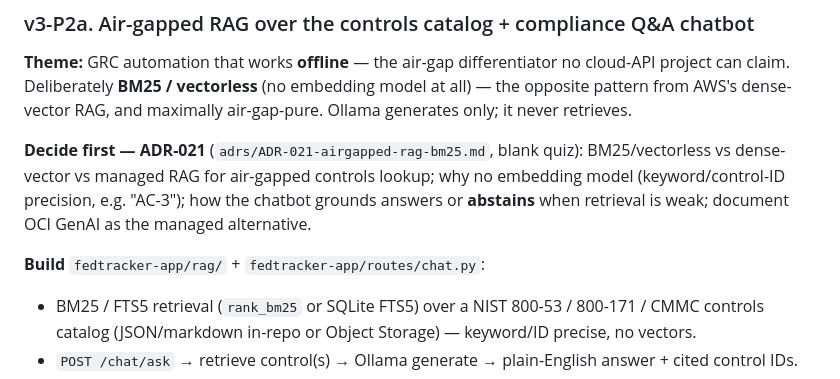
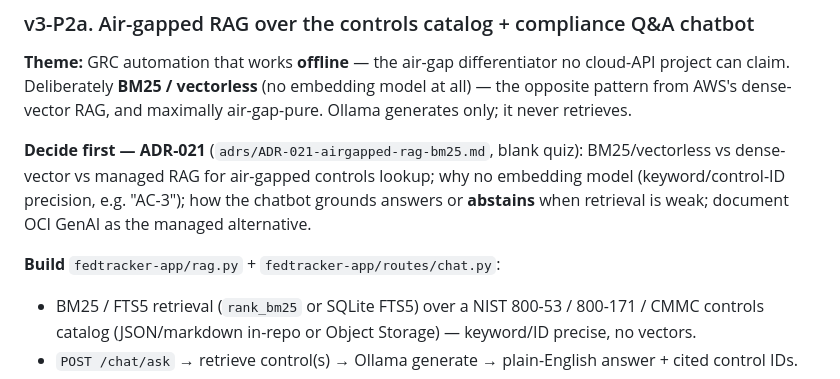
Before and after one commit to BTECHK/oci-federal-lab, a Markdown page: docs/plans/2026-05-09-4-quadrant-p2-setup.md, the part around the change. GitHub-like rendering.

Commit message:
docs(ai-v3): fix dangling ref — rag/ -> rag.py in OCI P2 guide
Consistency pass: the P2 addendum referenced fedtracker-app/rag/ (dir)
but the actual stub is fedtracker-app/rag.py (matches the guide body).

Co-Authored-By: Claude Opus 4.7 (1M context) <noreply@anthropic.com>

```diff
--- a/docs/plans/2026-05-09-4-quadrant-p2-setup.md
+++ b/docs/plans/2026-05-09-4-quadrant-p2-setup.md
@@ -313,7 +313,7 @@ Regenerate Go stubs (`protoc ...`).
 
 **Decide first — ADR-021** (`adrs/ADR-021-airgapped-rag-bm25.md`, blank quiz): BM25/vectorless vs dense-vector vs managed RAG for air-gapped controls lookup; why no embedding model (keyword/control-ID precision, e.g. "AC-3"); how the chatbot grounds answers or **abstains** when retrieval is weak; document OCI GenAI as the managed alternative.
 
-**Build** `fedtracker-app/rag/` + `fedtracker-app/routes/chat.py`:
+**Build** `fedtracker-app/rag.py` + `fedtracker-app/routes/chat.py`:
 - BM25 / FTS5 retrieval (`rank_bm25` or SQLite FTS5) over a NIST 800-53 / 800-171 / CMMC controls catalog (JSON/markdown in-repo or Object Storage) — keyword/ID precise, no vectors.
 - `POST /chat/ask` → retrieve control(s) → Ollama generate → plain-English answer + cited control IDs.
 - Realizes the previously-placeholder "OCI GenAI Agents for incident triage" — done air-gapped on Ollama.
```
